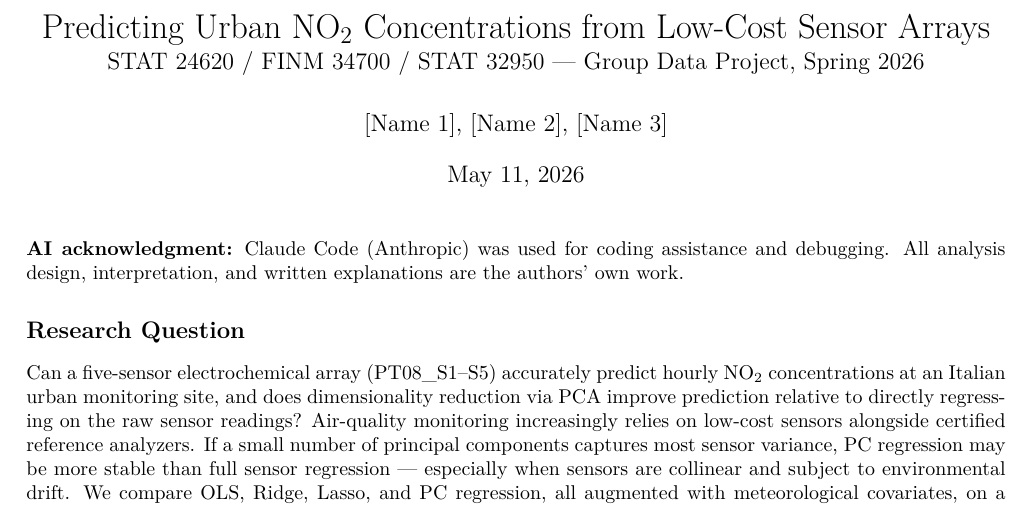
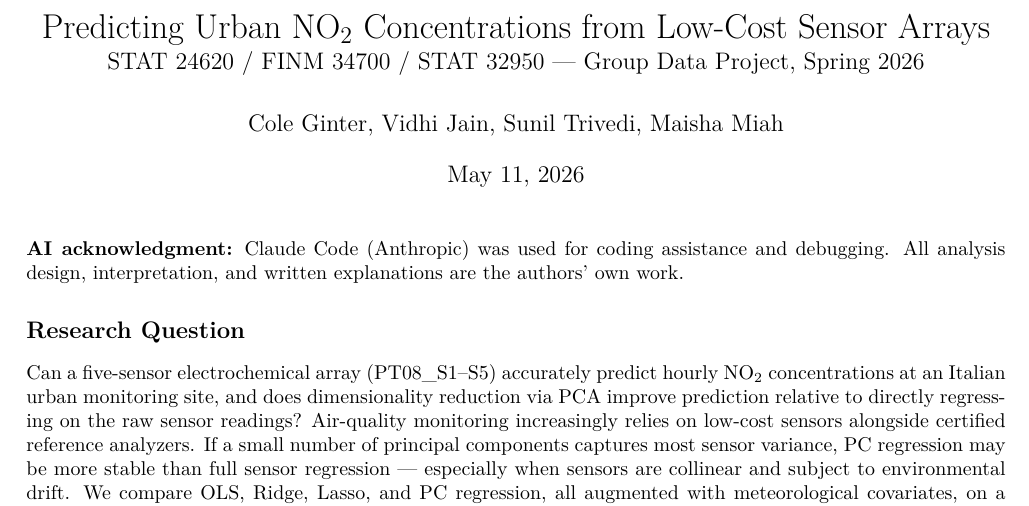
Before and after one commit to coleginter8/Final-Project, an R Markdown document (Final Project/r_version/FINM-34700-Final-Project.Rmd): part of page 1 of 12, cut so that both start at the same text. The pictures show the output file Final Project/r_version/FINM-34700-Final-Project.pdf that the author committed with the source.

Commit message:
Add files via upload

```diff
--- a/Final Project/r_version/FINM-34700-Final-Project.Rmd
+++ b/Final Project/r_version/FINM-34700-Final-Project.Rmd
@@ -1,7 +1,7 @@
 ---
 title: "Predicting Urban NO\\textsubscript{2} Concentrations from Low-Cost Sensor Arrays"
 subtitle: "STAT 24620 / FINM 34700 / STAT 32950 --- Group Data Project, Spring 2026"
-author: "[Name 1], [Name 2], [Name 3]"
+author: "Cole Ginter, Vidhi Jain, Sunil Trivedi, Maisha Miah"
 date: "`r format(Sys.Date(), '%B %d, %Y')`"
 output:
   pdf_document:
```
Also changed, not shown: Final Project/r_version/FINM-34700-Final-Project.pdf.
